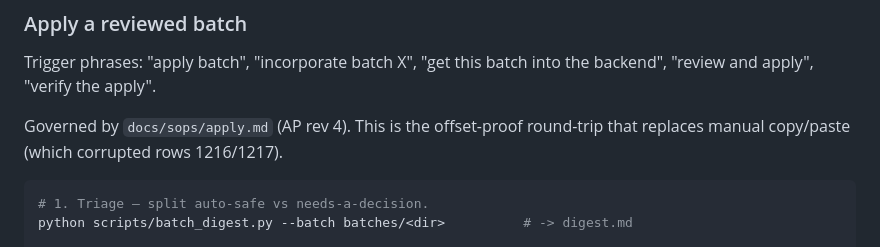
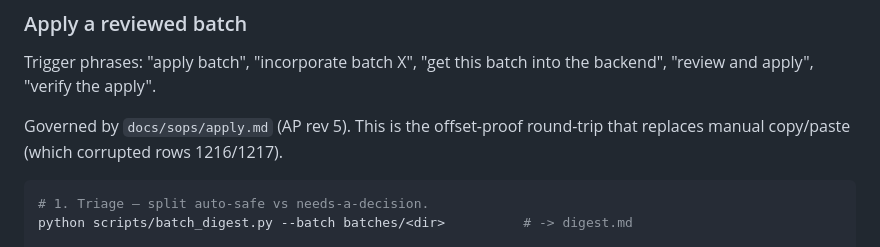
Before and after one commit to bairdlangenbrunner/lng-carriers-researcher, a Markdown page: CLAUDE.md, the part around the change. GitHub-like rendering.

Commit message:
docs: claude.md apply entry cites ap rev 5

````diff
--- a/CLAUDE.md
+++ b/CLAUDE.md
@@ -343,7 +343,7 @@ the session summary lists, then continue with "Apply a reviewed batch".
 
 Trigger phrases: "apply batch", "incorporate batch X", "get this batch into the backend", "review and apply", "verify the apply".
 
-Governed by `docs/sops/apply.md` (AP rev 4). This is the offset-proof round-trip that
+Governed by `docs/sops/apply.md` (AP rev 5). This is the offset-proof round-trip that
 replaces manual copy/paste (which corrupted rows 1216/1217).
 
 ```bash
````
